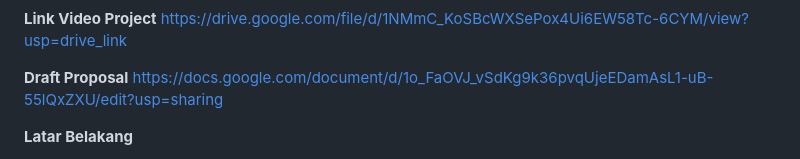
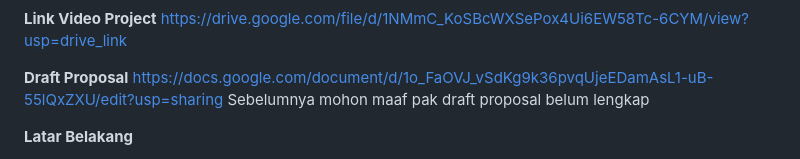
Before and after one commit to zhenansky/pengingatrakaat, a Markdown page: proposal/readme.md, the part around the change. Rendered like a GitHub page.

```diff
--- a/proposal/readme.md
+++ b/proposal/readme.md
@@ -7,6 +7,7 @@ https://drive.google.com/file/d/1NMmC_KoSBcWXSePox4Ui6EW58Tc-6CYM/view?usp=drive
 
 **Draft Proposal**
 https://docs.google.com/document/d/1o_FaOVJ_vSdKg9k36pvqUjeEDamAsL1-uB-55lQxZXU/edit?usp=sharing
+Sebelumnya mohon maaf pak draft proposal belum lengkap
 
 **Latar Belakang**
 
```
